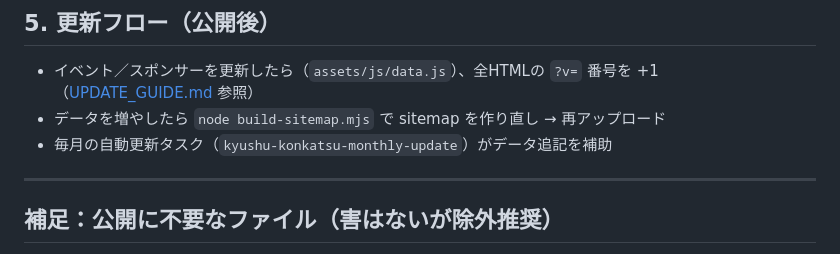
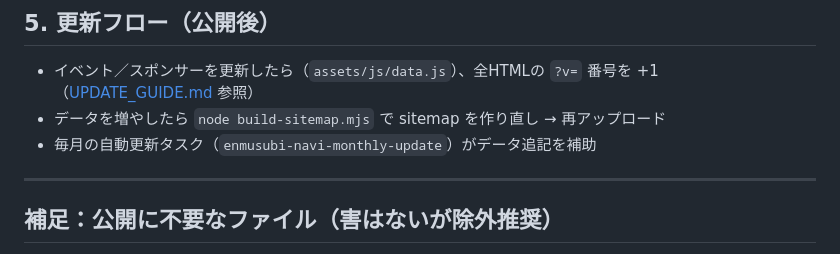
Before and after one commit to ytsuki1970/enmusubi-navi, a Markdown page: DEPLOY.md, the part around the change. Rendered like a GitHub page.

```diff
--- a/DEPLOY.md
+++ b/DEPLOY.md
@@ -59,7 +59,7 @@
 
 - イベント／スポンサーを更新したら（`assets/js/data.js`）、全HTMLの `?v=` 番号を +1（[UPDATE_GUIDE.md](UPDATE_GUIDE.md) 参照）
 - データを増やしたら `node build-sitemap.mjs` で sitemap を作り直し → 再アップロード
-- 毎月の自動更新タスク（`kyushu-konkatsu-monthly-update`）がデータ追記を補助
+- 毎月の自動更新タスク（`enmusubi-navi-monthly-update`）がデータ追記を補助
 
 ---
 
```
Also changed, not shown: README.md (+1 -1 lines).
